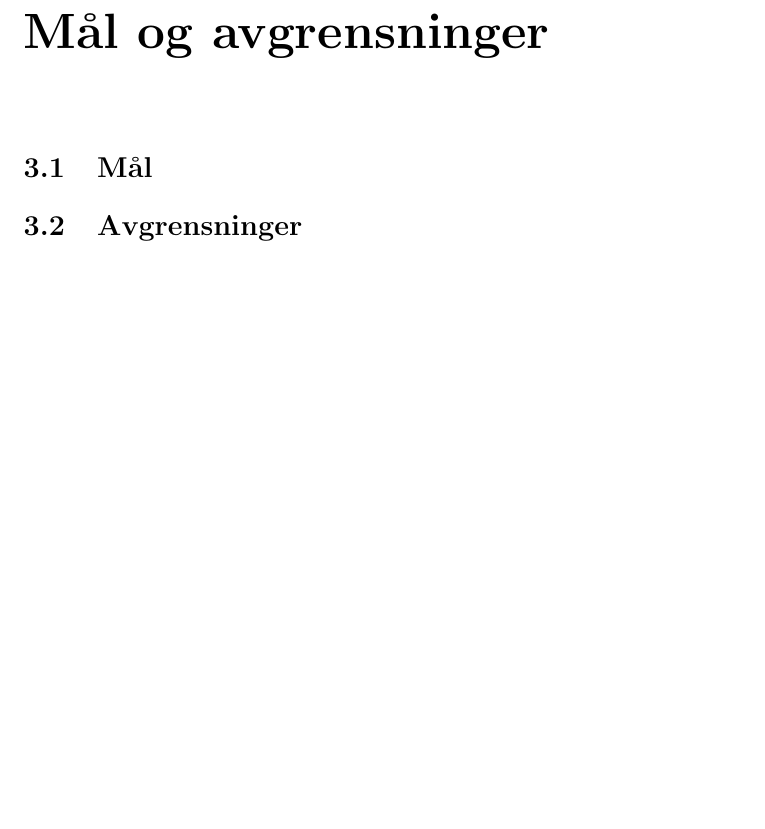
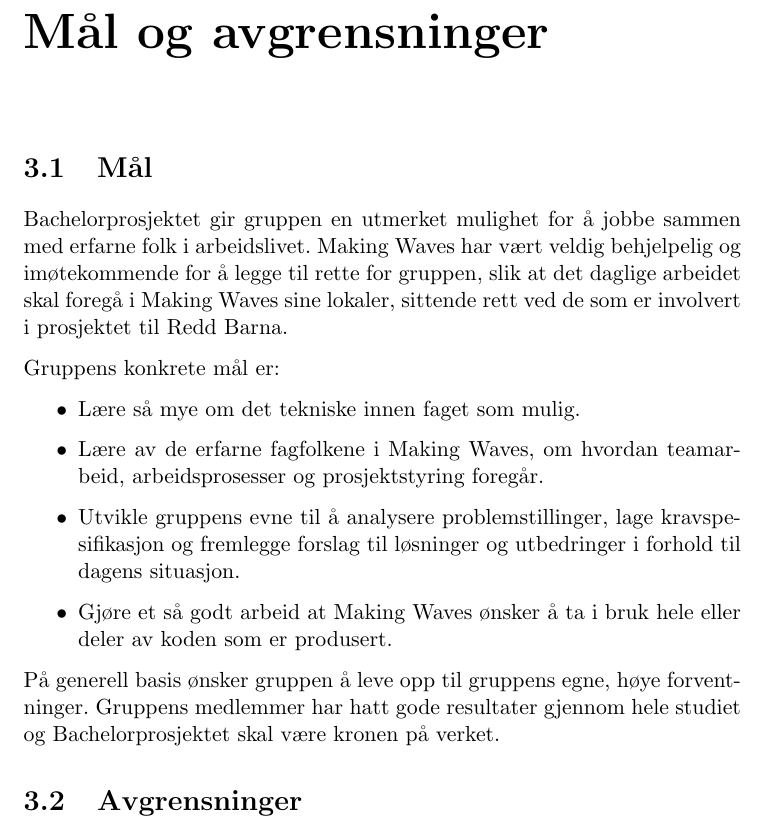
Before and after one commit to CervecerosCodigo/Bachelor_Forprosjekrapport, a LaTeX document (Gruppe19_Forprosjekrapport.tex, which reads chapters/mal_og_avgrensninger.tex): part of page 6 of 12, cut so that both start at the same text, the shorter picture padded with empty space. Compiled offline with pdfLaTeX.

Commit message:
Skrevet om målsetninger. Avgrensninger mangler for dette kapittelet.

```diff
--- a/chapters/mal_og_avgrensninger.tex
+++ b/chapters/mal_og_avgrensninger.tex
@@ -1,3 +1,15 @@
 \chapter{Mål og avgrensninger}
 \section{Mål}
+Bachelorprosjektet gir gruppen en utmerket mulighet for å jobbe sammen med erfarne folk i arbeidslivet. Making Waves har vært veldig behjelpelig og imøtekommende for å legge til rette for gruppen, slik at det daglige arbeidet skal foregå i Making Waves sine lokaler, sittende rett ved de som er involvert i prosjektet til Redd Barna.
+
+Gruppens konkrete mål er:
+\begin{itemize}
+\item Lære så mye om det tekniske innen faget som mulig.
+\item Lære av de erfarne fagfolkene i Making Waves, om hvordan teamarbeid, arbeidsprosesser og prosjektstyring foregår.
+\item Utvikle gruppens evne til å analysere problemstillinger, lage kravspesifikasjon og fremlegge forslag til løsninger og utbedringer i forhold til dagens situasjon.
+\item Gjøre et så godt arbeid at Making Waves ønsker å ta i bruk hele eller deler av koden som er produsert.
+\end{itemize}
+
+På generell basis ønsker gruppen å leve opp til gruppens egne, høye forventninger. Gruppens medlemmer har hatt gode resultater gjennom hele studiet og Bachelorprosjektet skal være kronen på verket.
+
 \section{Avgrensninger}
```
